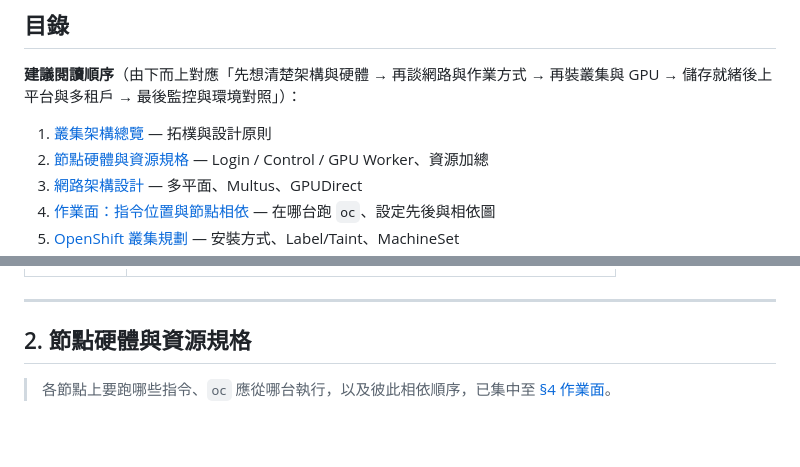
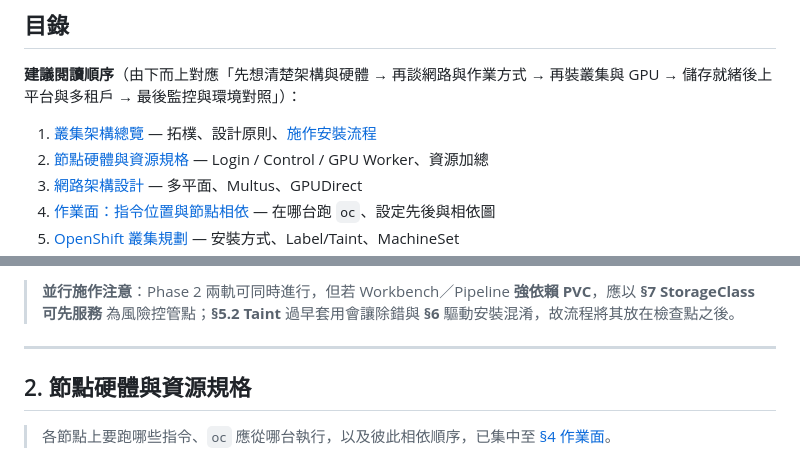
Before and after one commit to DengShunChen/ocp-tutorial, a Markdown page: docs/08-gpu-cluster-planning.md, 2 parts joined by grey strips. Rendered like a GitHub page; blank space fills up the shorter version.

Commit message:
docs: add overview section for installation process in GPU cluster planning document, including phased workflow and detailed flowchart for clarity

```diff
--- a/docs/08-gpu-cluster-planning.md
+++ b/docs/08-gpu-cluster-planning.md
@@ -10,7 +10,7 @@
 
 **建議閱讀順序**（由下而上對應「先想清楚架構與硬體 → 再談網路與作業方式 → 再裝叢集與 GPU → 儲存就緒後上平台與多租戶 → 最後監控與環境對照」）：
 
-1. [叢集架構總覽](#1-叢集架構總覽) — 拓樸與設計原則
+1. [叢集架構總覽](#1-叢集架構總覽) — 拓樸、設計原則、[施作安裝流程](#13-施作與安裝流程總覽)
 2. [節點硬體與資源規格](#2-節點硬體與資源規格) — Login / Control / GPU Worker、資源加總
 3. [網路架構設計](#3-網路架構設計) — 多平面、Multus、GPUDirect
 4. [作業面：指令位置與節點相依](#4-作業面指令位置與節點相依關係) — 在哪台跑 `oc`、設定先後與相依圖
@@ -91,3 +155,4 @@
+> **並行施作注意**：Phase 2 兩軌可同時進行，但若 Workbench／Pipeline **強依賴 PVC**，應以 **§7 StorageClass 可先服務** 為風險控管點；**§5.2 Taint** 過早套用會讓除錯與 **§6** 驅動安裝混淆，故流程將其放在檢查點之後。
 
 ---
 
```
Also changed, not shown: other parts of docs/08-gpu-cluster-planning.md (+64 -0 lines).
